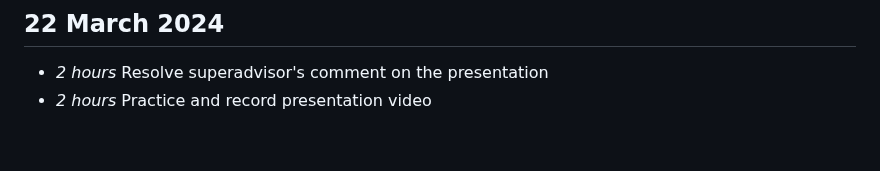
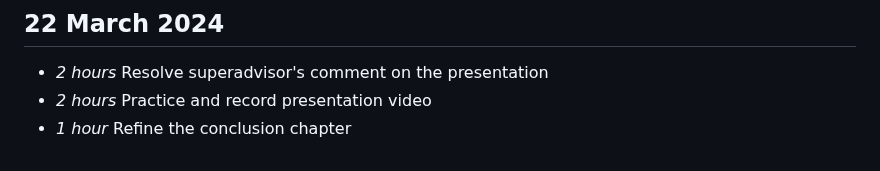
Before and after one commit to Boondirek-Kanjanapongporn/Privacy-Preservation-in-Human-Motion-Analysis, a Markdown page: timelog.md, the part around the change. Rendered like a GitHub page.

Commit message:
[UPDATE] timelog

```diff
--- a/timelog.md
+++ b/timelog.md
@@ -440,3 +440,4 @@ pant ID recognition to see the trend/relationship between activity and participa
 ## 22 March 2024
 * *2 hours* Resolve superadvisor's comment on the presentation
 * *2 hours* Practice and record presentation video
+* *1 hour* Refine the conclusion chapter
```
